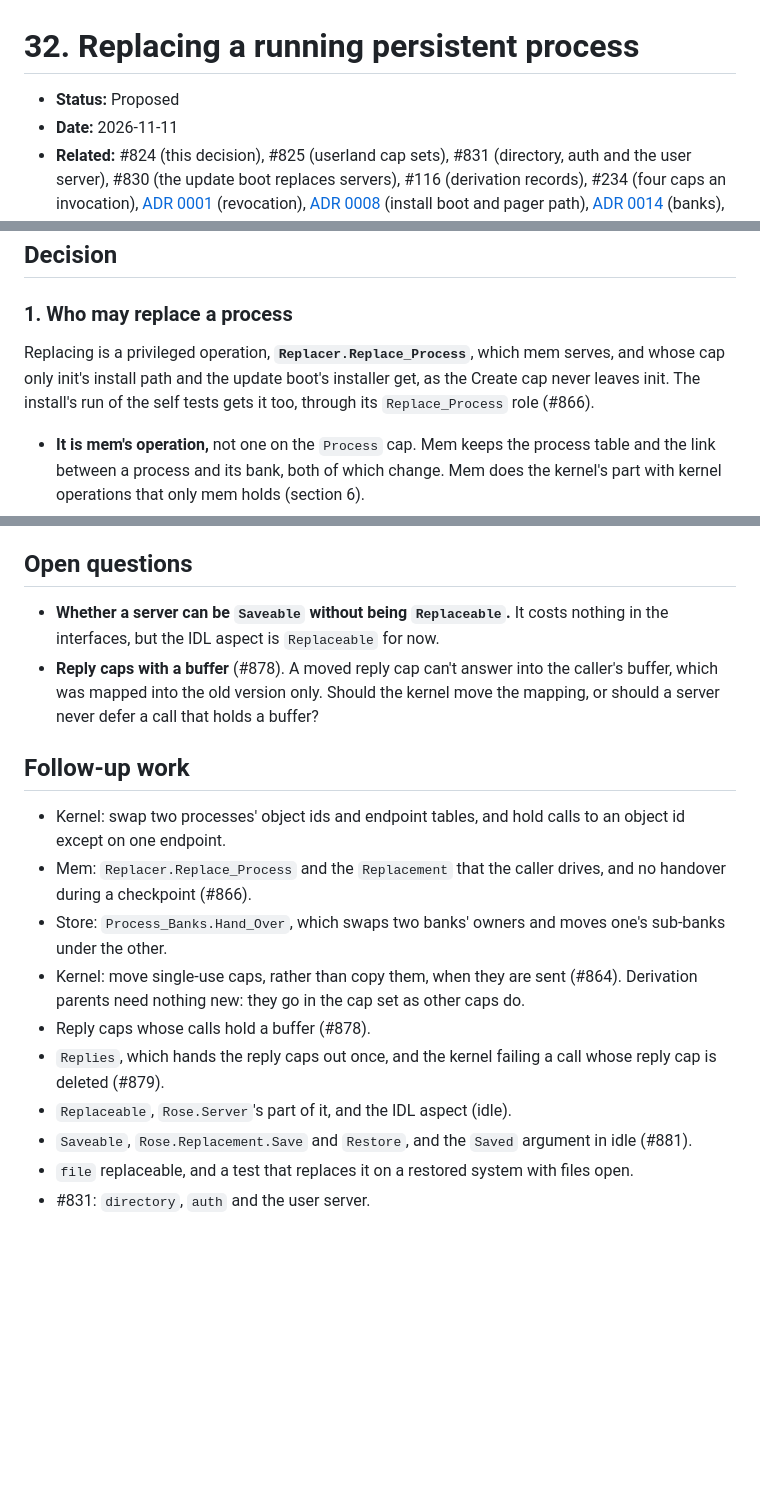
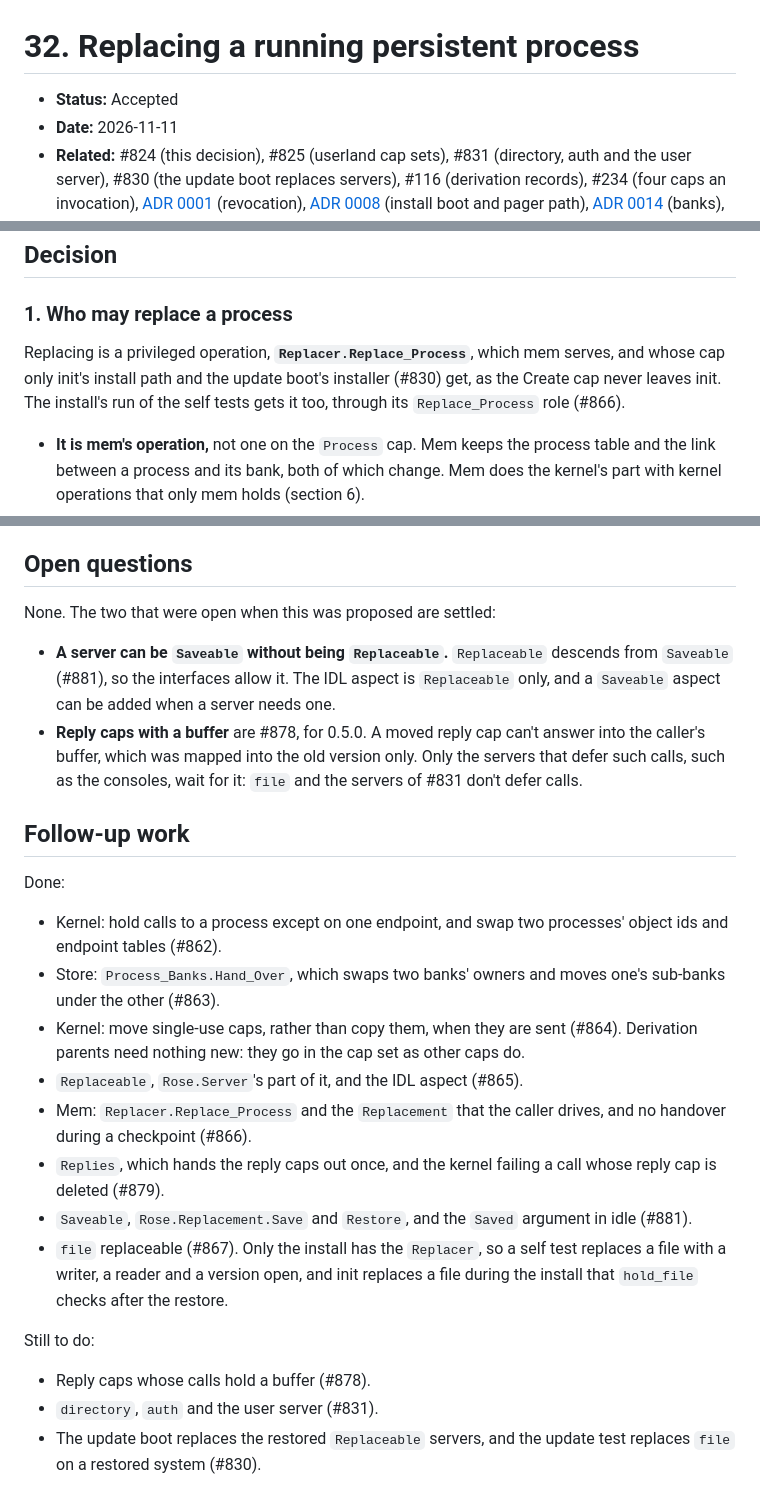
Before and after one commit to blancolioni/rose, a Markdown page: doc/adr/0032-replacing-a-running-process.md, 3 parts joined by grey strips. Rendered like a GitHub page; blank space fills up the shorter version.

Commit message:
ADR 0032: accepted (#824)
Every part of the decision is built: the kernel's swap (#862), the
store's Hand_Over (#863), moved reply caps (#864), Replaceable and its
IDL aspect (#865), mem's Replacer (#866), Replies (#879), Saveable
(#881), and file, the first replaceable server (#867).

Both open questions are settled. A server can be Saveable without being
Replaceable, since #881, though the IDL aspect is Replaceable only.
Reply caps with a buffer are #878, for 0.5.0, and only the servers that
defer such calls wait for it. The follow-up list says what is done and
what is left: #878, #831 and #830.

Co-Authored-By: Claude Opus 5.5 <noreply@anthropic.com>

```diff
--- a/doc/adr/0032-replacing-a-running-process.md
+++ b/doc/adr/0032-replacing-a-running-process.md
@@ -1,6 +1,6 @@
 # 32. Replacing a running persistent process
 
-- **Status:** Proposed
+- **Status:** Accepted
 - **Date:** 2026-11-11
 - **Related:** #824 (this decision), #825 (userland cap sets), #831 (directory, auth and the user server), #830 (the update boot replaces servers), #116 (derivation records), #234 (four caps an invocation), [ADR 0001](0001-capability-revocation.md) (revocation), [ADR 0008](0008-install-boot-and-pager-path.md) (install boot and pager path), [ADR 0014](0014-banks.md) (banks), [ADR 0015](0015-process-ownership.md) (process ownership), [ADR 0021](0021-privilege.md) (privilege), [ADR 0031](0031-updating-an-installation.md) (updating an installation), #881 (saved state, section 10)
 
@@ -28,7 +28,7 @@ A persistent process is launched once and then restored, never relaunched (ADR 0
 
 ### 1. Who may replace a process
 
-Replacing is a privileged operation, **`Replacer.Replace_Process`**, which mem serves, and whose cap only init's install path and the update boot's installer get, as the Create cap never leaves init. The install's run of the self tests gets it too, through its `Replace_Process` role (#866).
+Replacing is a privileged operation, **`Replacer.Replace_Process`**, which mem serves, and whose cap only init's install path and the update boot's installer (#830) get, as the Create cap never leaves init. The install's run of the self tests gets it too, through its `Replace_Process` role (#866).
 
 - **It is mem's operation,** not one on the `Process` cap. Mem keeps the process table and the link between a process and its bank, both of which change. Mem does the kernel's part with kernel operations that only mem holds (section 6).
 - **It isn't on the `Memory` interface,** which elf holds. Mem exports `Replace_Process` as a cap of its own.
@@ -165,18 +165,26 @@ Moving a server's clients to a restored copy, and carrying a state over the netw
 
 ## Open questions
 
-- **Whether a server can be `Saveable` without being `Replaceable`.** It costs nothing in the interfaces, but the IDL aspect is `Replaceable` for now.
-- **Reply caps with a buffer** (#878). A moved reply cap can't answer into the caller's buffer, which was mapped into the old version only. Should the kernel move the mapping, or should a server never defer a call that holds a buffer?
+None. The two that were open when this was proposed are settled:
+
+- **A server can be `Saveable` without being `Replaceable`.** `Replaceable` descends from `Saveable` (#881), so the interfaces allow it. The IDL aspect is `Replaceable` only, and a `Saveable` aspect can be added when a server needs one.
+- **Reply caps with a buffer** are #878, for 0.5.0. A moved reply cap can't answer into the caller's buffer, which was mapped into the old version only. Only the servers that defer such calls, such as the consoles, wait for it: `file` and the servers of #831 don't defer calls.
 
 ## Follow-up work
 
-- Kernel: swap two processes' object ids and endpoint tables, and hold calls to an object id except on one endpoint.
+Done:
+
+- Kernel: hold calls to a process except on one endpoint, and swap two processes' object ids and endpoint tables (#862).
+- Store: `Process_Banks.Hand_Over`, which swaps two banks' owners and moves one's sub-banks under the other (#863).
+- Kernel: move single-use caps, rather than copy them, when they are sent (#864). Derivation parents need nothing new: they go in the cap set as other caps do.
+- `Replaceable`, `Rose.Server`'s part of it, and the IDL aspect (#865).
 - Mem: `Replacer.Replace_Process` and the `Replacement` that the caller drives, and no handover during a checkpoint (#866).
-- Store: `Process_Banks.Hand_Over`, which swaps two banks' owners and moves one's sub-banks under the other.
-- Kernel: move single-use caps, rather than copy them, when they are sent (#864). Derivation parents need nothing new: they go in the cap set as other caps do.
+- `Replies`, which hands the reply caps out once, and the kernel failing a call whose reply cap is deleted (#879).
+- `Saveable`, `Rose.Replacement.Save` and `Restore`, and the `Saved` argument in idle (#881).
+- `file` replaceable (#867). Only the install has the `Replacer`, so a self test replaces a file with a writer, a reader and a version open, and init replaces a file during the install that `hold_file` checks after the restore.
+
+Still to do:
+
 - Reply caps whose calls hold a buffer (#878).
-- `Replies`, which hands the reply caps out once, and the kernel failing a call whose reply cap is deleted (#879).
-- `Replaceable`, `Rose.Server`'s part of it, and the IDL aspect (idle).
-- `Saveable`, `Rose.Replacement.Save` and `Restore`, and the `Saved` argument in idle (#881).
-- `file` replaceable, and a test that replaces it on a restored system with files open.
-- #831: `directory`, `auth` and the user server.
+- `directory`, `auth` and the user server (#831).
+- The update boot replaces the restored `Replaceable` servers, and the update test replaces `file` on a restored system (#830).
```
